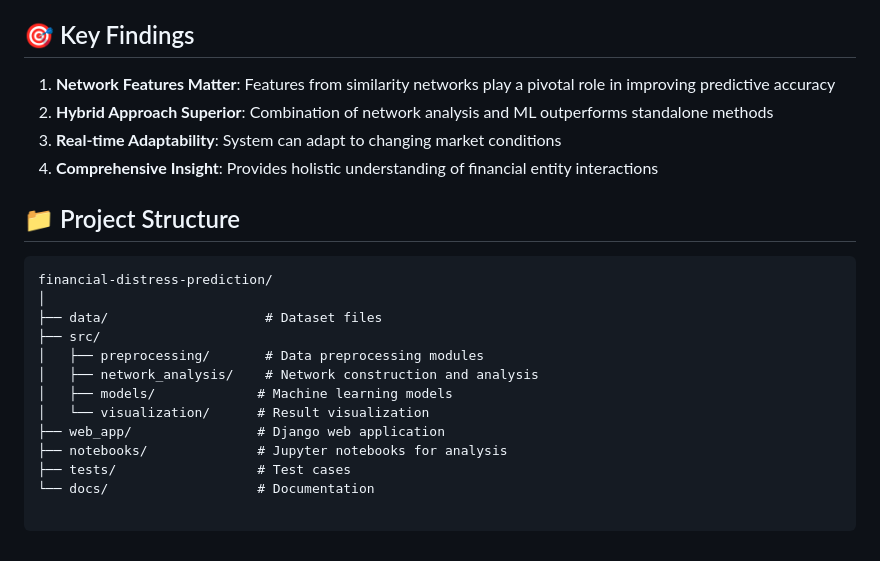
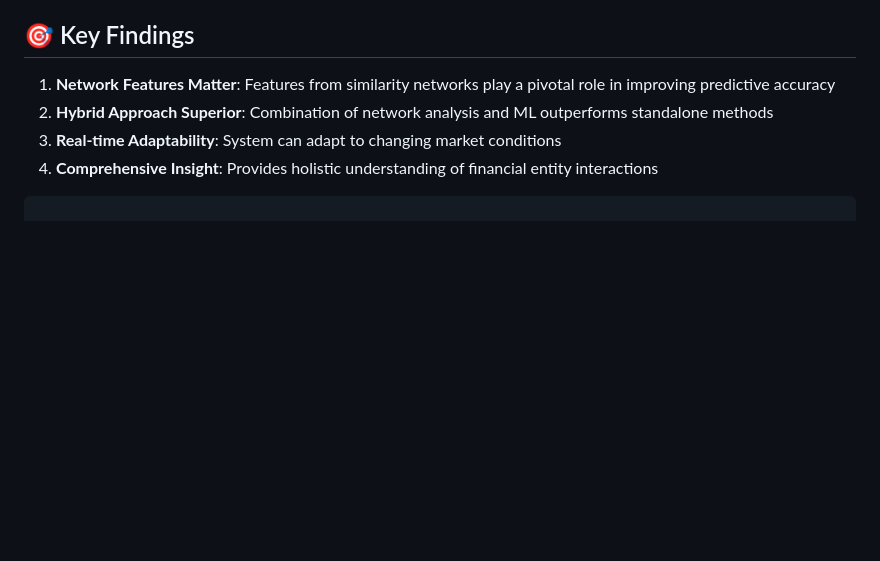
Before and after one commit to ShashankShatraboina/Hybrid-Network-Analysis-and-ML-for-Financial-Distress-Prediction, a Markdown page: README.md, the part around the change. GitHub-like rendering; blank space fills up the shorter version.

Commit message:
Remove project structure details from README
Removed project structure section from README.

````diff
--- a/README.md
+++ b/README.md
@@ -215,20 +215,5 @@ The hybrid model demonstrates:
 3. **Real-time Adaptability**: System can adapt to changing market conditions
 4. **Comprehensive Insight**: Provides holistic understanding of financial entity interactions
 
-## 📁 Project Structure
 
 ```
-financial-distress-prediction/
-│
-├── data/                    # Dataset files
-├── src/
-│   ├── preprocessing/       # Data preprocessing modules
-│   ├── network_analysis/    # Network construction and analysis
-│   ├── models/             # Machine learning models
-│   └── visualization/      # Result visualization
-├── web_app/                # Django web application
-├── notebooks/              # Jupyter notebooks for analysis
-├── tests/                  # Test cases
-└── docs/                   # Documentation
-
-```
````
